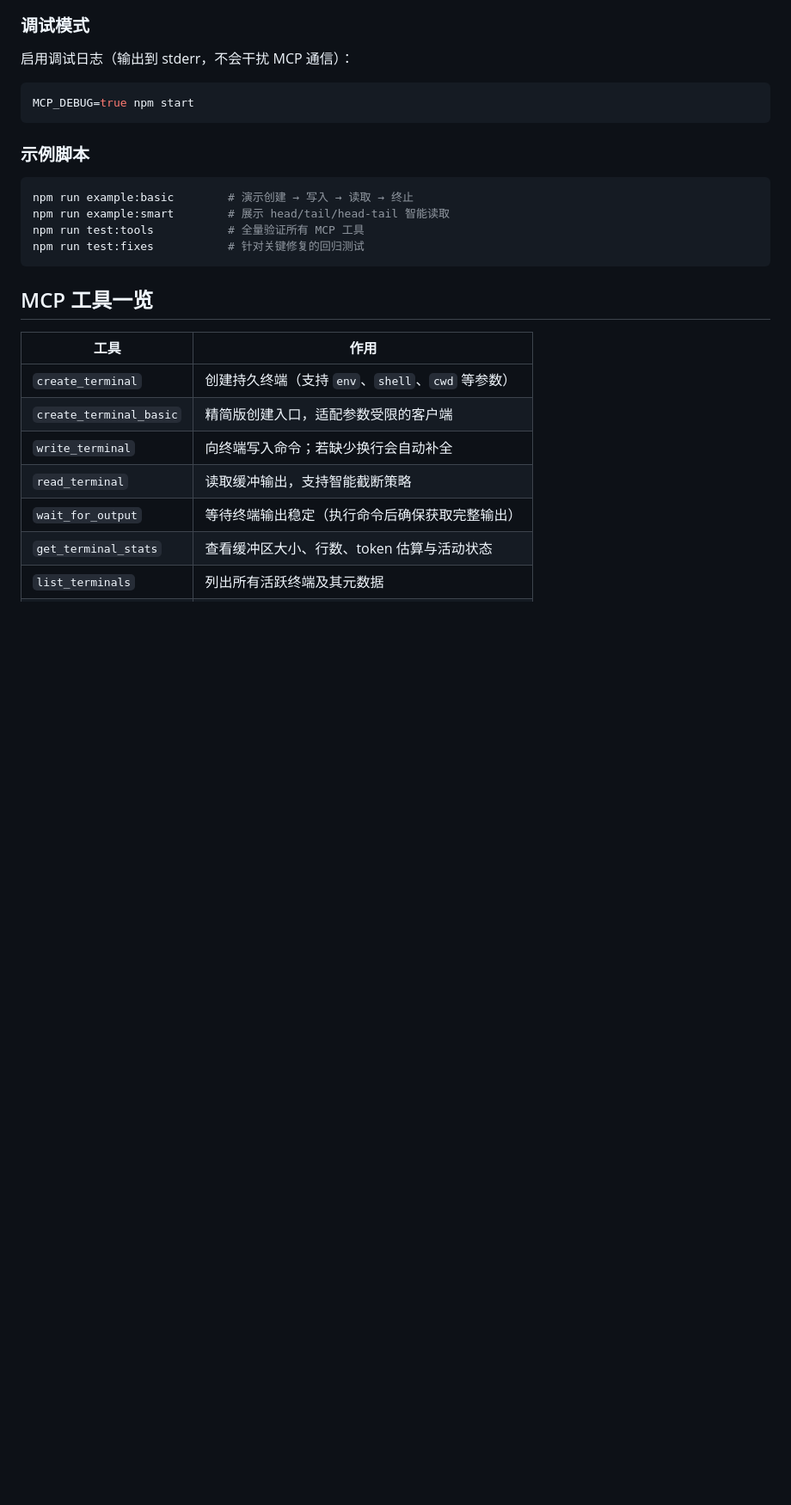
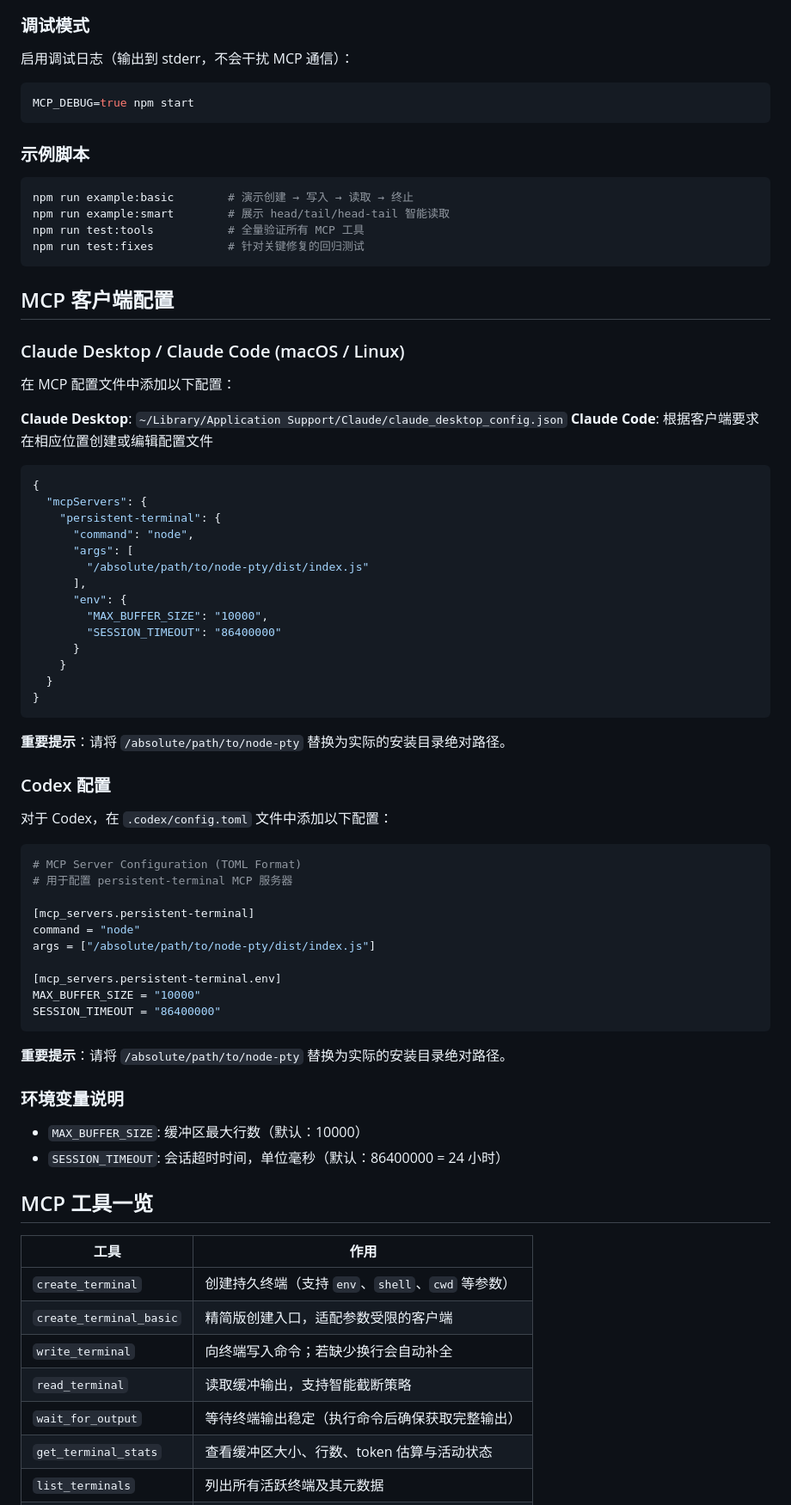
Before and after one commit to sanshao85/persistent-terminal-mcp, a Markdown page: README.zh-CN.md, the part around the change. Shown at 86% size. Drawn GitHub-style; blank space fills up the shorter version.

````diff
--- a/README.zh-CN.md
+++ b/README.zh-CN.md
@@ -36,6 +36,55 @@ npm run example:smart        # 展示 head/tail/head-tail 智能读取
 npm run test:tools           # 全量验证所有 MCP 工具
 npm run test:fixes           # 针对关键修复的回归测试
 ```
+
+## MCP 客户端配置
+
+### Claude Desktop / Claude Code (macOS / Linux)
+在 MCP 配置文件中添加以下配置：
+
+**Claude Desktop**: `~/Library/Application Support/Claude/claude_desktop_config.json`
+**Claude Code**: 根据客户端要求在相应位置创建或编辑配置文件
+
+```json
+{
+  "mcpServers": {
+    "persistent-terminal": {
+      "command": "node",
+      "args": [
+        "/absolute/path/to/node-pty/dist/index.js"
+      ],
+      "env": {
+        "MAX_BUFFER_SIZE": "10000",
+        "SESSION_TIMEOUT": "86400000"
+      }
+    }
+  }
+}
+```
+
+**重要提示**：请将 `/absolute/path/to/node-pty` 替换为实际的安装目录绝对路径。
+
+### Codex 配置
+对于 Codex，在 `.codex/config.toml` 文件中添加以下配置：
+
+```toml
+# MCP Server Configuration (TOML Format)
+# 用于配置 persistent-terminal MCP 服务器
+
+[mcp_servers.persistent-terminal]
+command = "node"
+args = ["/absolute/path/to/node-pty/dist/index.js"]
+
+[mcp_servers.persistent-terminal.env]
+MAX_BUFFER_SIZE = "10000"
+SESSION_TIMEOUT = "86400000"
+```
+
+**重要提示**：请将 `/absolute/path/to/node-pty` 替换为实际的安装目录绝对路径。
+
+### 环境变量说明
+- `MAX_BUFFER_SIZE`: 缓冲区最大行数（默认：10000）
+- `SESSION_TIMEOUT`: 会话超时时间，单位毫秒（默认：86400000 = 24 小时）
 
 ## MCP 工具一览
 | 工具 | 作用 |
````
Also changed, not shown: README.md (+49 -0 lines).
